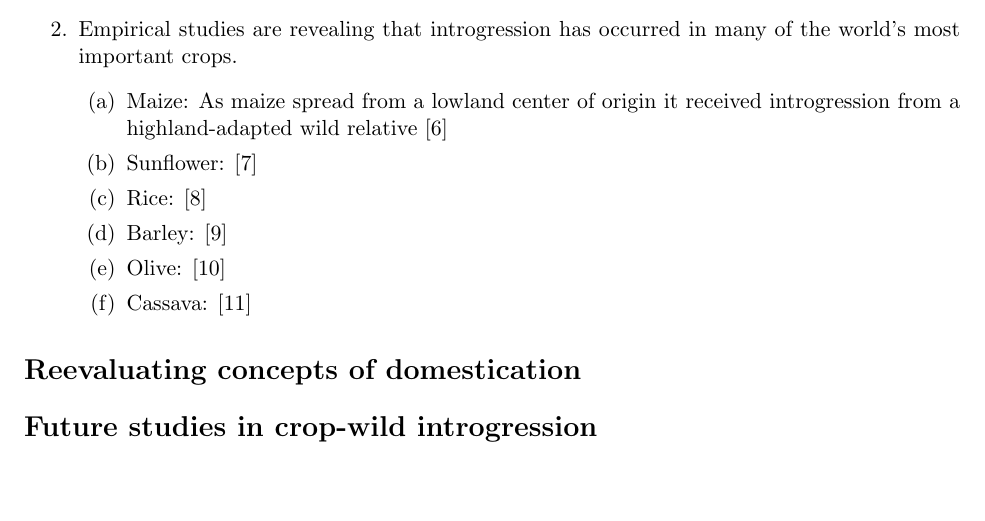
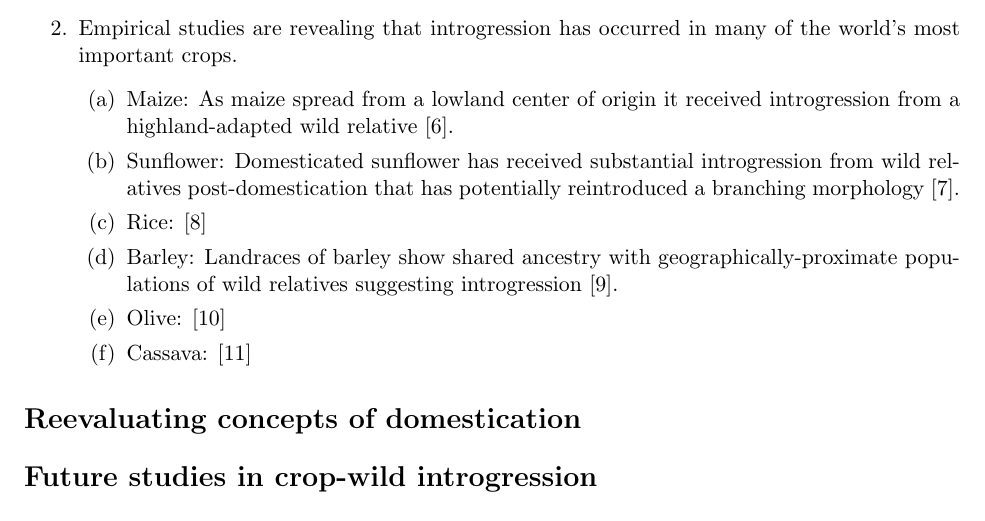
Before and after one commit to HuffordLab/Crop_Adaptation_Gene_Flow, a LaTeX document (TiG_prospectus.tex): part of page 2 of 3, cut so that both start at the same text, the shorter picture padded with empty space. Compiled offline with pdfLaTeX.

Commit message:
edits to prospectus

```diff
--- a/TiG_prospectus.tex
+++ b/TiG_prospectus.tex
@@ -49,10 +49,10 @@ Over the last few years, several high-profile publications based on genome-wide
 	\item{Crops, given their frequent history of diffusion from defined centers of origin, are ideal recipients of adaptive introgression. Theory suggests that such colonizing species will overwhelmingly be recipients rather than donors of introgression \cite{Currat2008}.}
 	\item{Empirical studies are revealing that introgression has occurred in many of the world's most important crops.}
 	\begin{enumerate}
-		\item{Maize: As maize spread from a lowland center of origin it received introgression from a highland-adapted wild relative \cite{Hufford2013}}
-		\item{Sunflower: \cite{Baute2015}}
+		\item{Maize: As maize spread from a lowland center of origin it received introgression from a highland-adapted wild relative \cite{Hufford2013}.}
+		\item{Sunflower: Domesticated sunflower has received substantial introgression from wild relatives post-domestication that has potentially reintroduced a branching morphology \cite{Baute2015}.}
 		\item{Rice: \cite{Huang2012}}
-		\item{Barley: \cite{Poets2015}}
+		\item{Barley: Landraces of barley show shared ancestry with geographically-proximate populations of wild relatives suggesting introgression \cite{Poets2015}.}
 		\item{Olive: \cite{Diez2015}}
 		\item{Cassava: \cite{Bredeson2016}}
 	\end{enumerate}
```
Also changed, not shown: TiG_prospectus.pdf.
